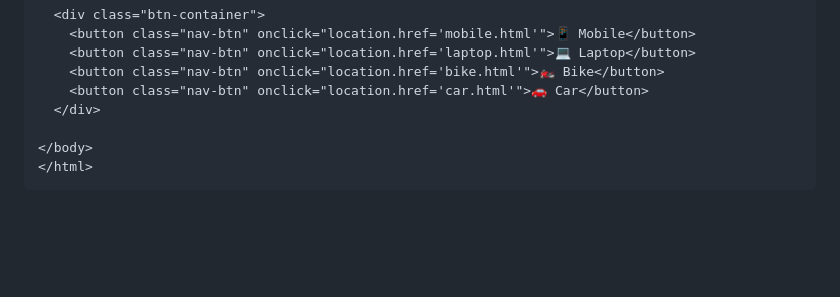
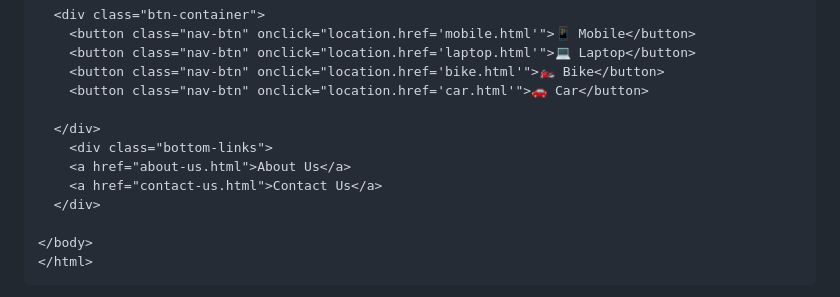
Before and after one commit to iam-avinash-jagtap/git-operations-hands-on, a Markdown page: readme.md, the part around the change. GitHub-like rendering; blank space fills up the shorter version.

Commit message:
Added anchor tags in index.html(home page code)

```diff
--- a/readme.md
+++ b/readme.md
@@ -76,6 +76,11 @@ _Now you are in VScode, create home page of project in master/main branch._
     <button class="nav-btn" onclick="location.href='laptop.html'">💻 Laptop</button>
     <button class="nav-btn" onclick="location.href='bike.html'">🏍️ Bike</button>
     <button class="nav-btn" onclick="location.href='car.html'">🚗 Car</button>
+
+  </div>
+    <div class="bottom-links">
+    <a href="about-us.html">About Us</a>
+    <a href="contact-us.html">Contact Us</a>
   </div>
 
 </body>
```
